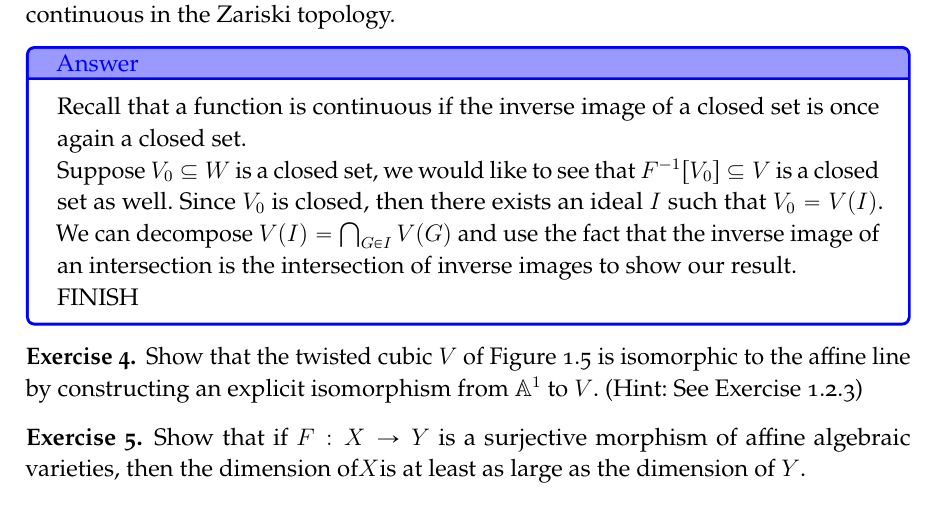
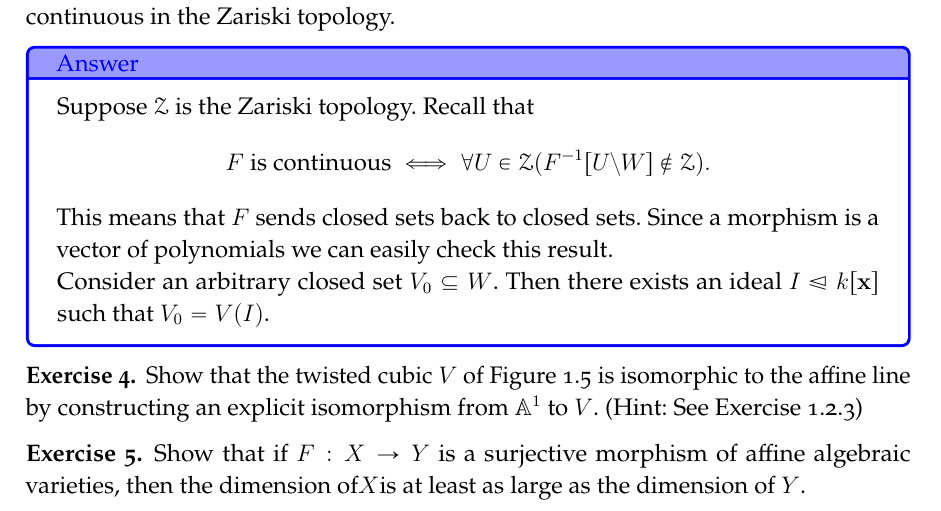
Before and after one commit to irojasr/Math, a LaTeX book (Tareas672/1/hw1-672-II2022.tex, which reads headerVarillyDiff.tex): part of the page, cut so that both start at the same text. Compiled offline with pdfLaTeX.

Commit message:
ContAlgGeoHW

```diff
--- a/Tareas672/1/hw1-672-II2022.tex
+++ b/Tareas672/1/hw1-672-II2022.tex
@@ -41,9 +41,10 @@
 \end{Ej}
 
 \begin{ptcbr}
-  Recall that a function is continuous if the inverse image of a closed set is once again a closed set.\par
-  Suppose $V_0\subseteq W$ is a closed set, we would like to see that $F^{-1}[V_0]\subseteq V$ is a closed set as well. Since $V_0$ is closed, then there exists an ideal $I$ such that $V_0=V(I)$. We can decompose $V(I)=\bigcap_{G\in I}V(G)$ and use the fact that the inverse image of an intersection is the intersection of inverse images to show our result.\par
-FINISH
+  Suppose $\cZ$ is the Zariski topology. Recall that
+  $$F \text{ is continuous}\iff \forall U\in\cZ(F^{-1}[U\less W]\not\in\cZ).$$
+  This means that $F$ sends closed sets back to closed sets. Since a morphism is a vector of polynomials we can easily check this result.\par
+  Consider an arbitrary closed set $V_0\subseteq W$. Then there exists an ideal $I\rteq k[\vec{x}]$ such that $V_0=V(I)$.
 \end{ptcbr}
 
 \begin{Ej}
--- a/headerVarillyDiff.tex
+++ b/headerVarillyDiff.tex
@@ -688,6 +688,7 @@ enhanced
 \newcommand{\cU}{\mathcal{U}}           %% cubrimiento abierto
 \newcommand{\cV}{\mathcal{V}}           %% vecindarioas
 \newcommand{\cW}{\mathcal{W}}           %% grupo de Weyl
+\newcommand{\cZ}{\mathcal{Z}}           %% topología de Zariski
 
 %%% Fraktur letters:
 
```
Also changed, not shown: Tareas501/1/hw1-501-II2022.tex (+2 -2 lines), Tareas501/1/hw1-501-II2022.pdf, Tareas672/1/hw1-672-II2022.pdf.
